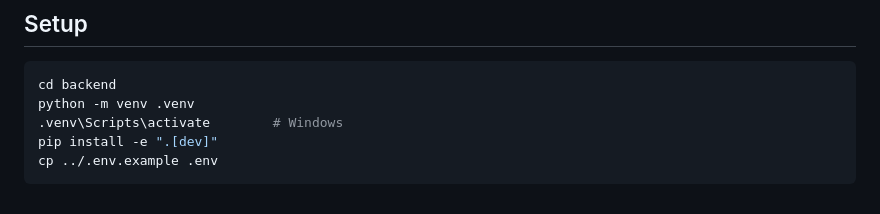
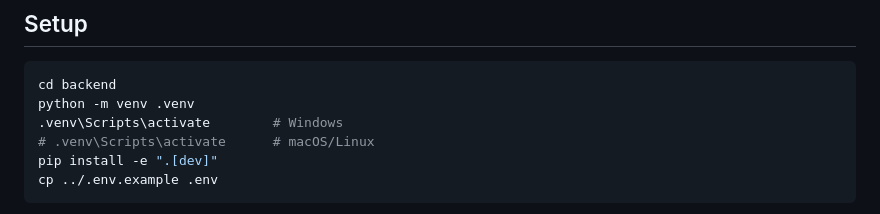
Before and after one commit to Lotto33/CITS3200_Group24_Cyclone_Verification, a Markdown page: backend/README.md, the part around the change. Drawn GitHub-style.

````diff
--- a/backend/README.md
+++ b/backend/README.md
@@ -47,6 +47,7 @@ backend/
 cd backend
 python -m venv .venv
 .venv\Scripts\activate        # Windows
+# .venv\Scripts\activate      # macOS/Linux
 pip install -e ".[dev]"
 cp ../.env.example .env
 ```
````
Also changed, not shown: README.md (+0 -47 lines).
